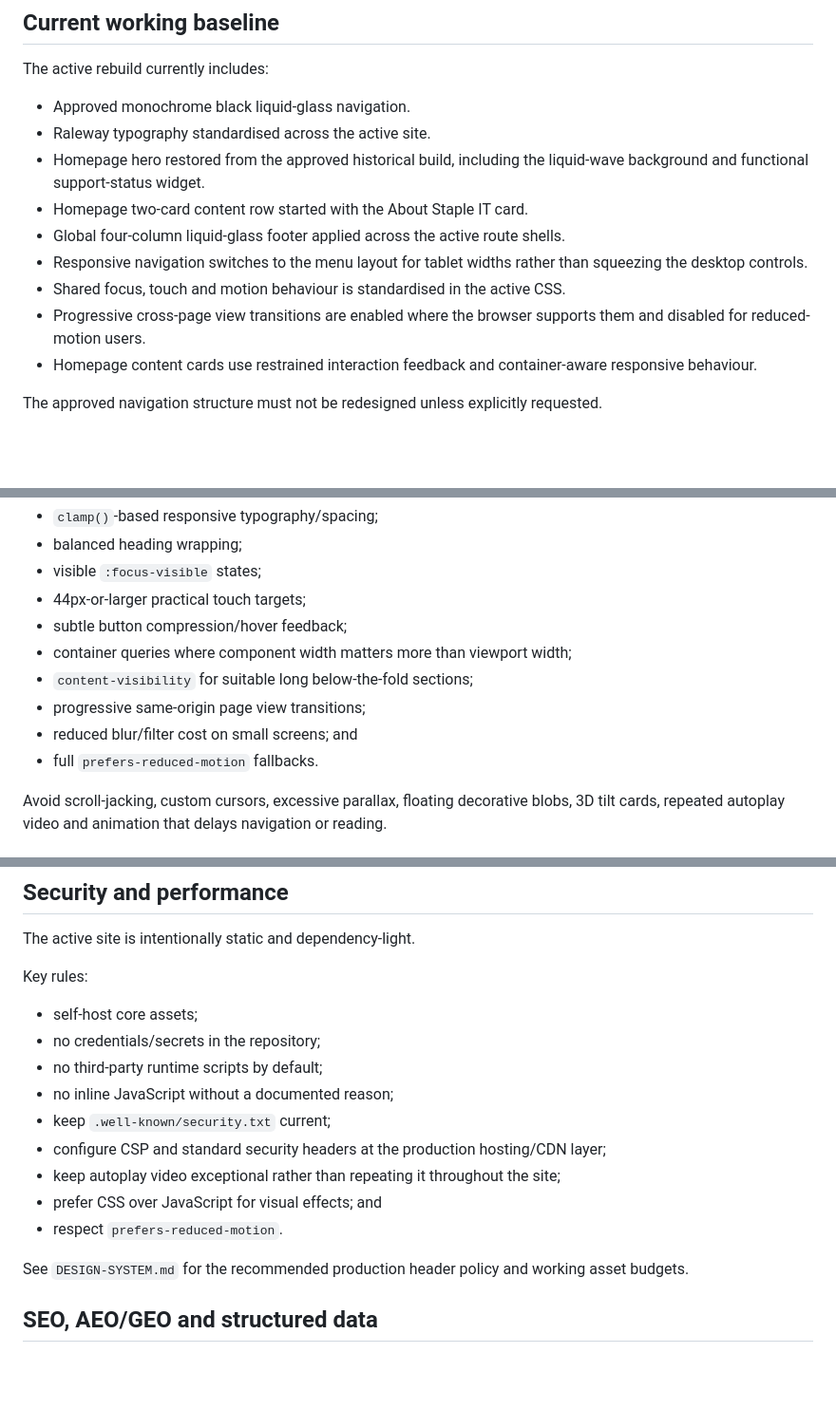
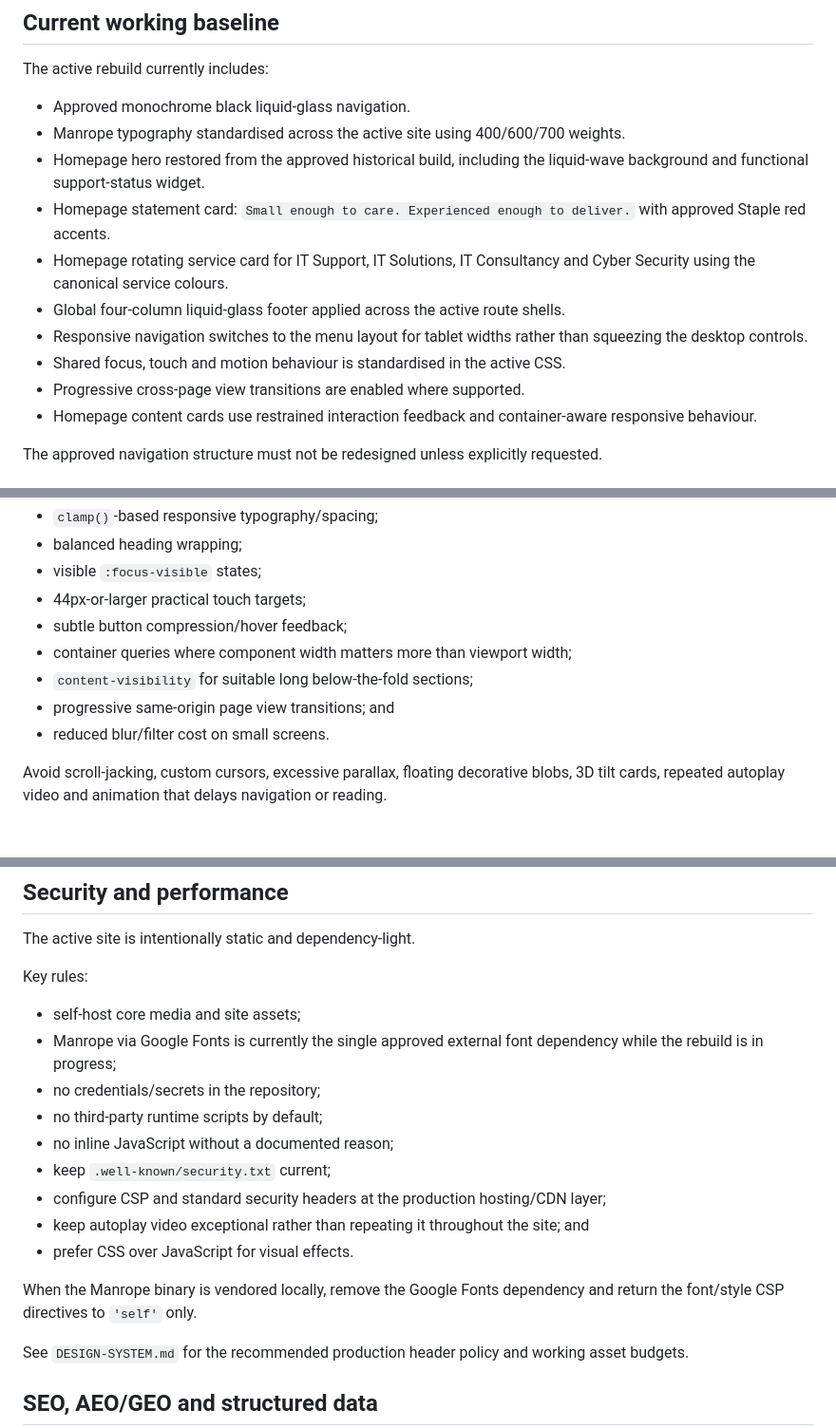
Before and after one commit to charliehart2k-tech/stapleit-website, a Markdown page: README.md, 3 parts joined by grey strips. Shown at 95% size. Drawn GitHub-style; blank space fills up the shorter version.

Commit message:
Update README for Manrope baseline

```diff
--- a/README.md
+++ b/README.md
@@ -7,13 +7,14 @@ Page-by-page rebuild of `stapleit.co.uk` from the clean approved baseline.
 The active rebuild currently includes:
 
 - Approved monochrome black liquid-glass navigation.
-- Raleway typography standardised across the active site.
+- Manrope typography standardised across the active site using 400/600/700 weights.
 - Homepage hero restored from the approved historical build, including the liquid-wave background and functional support-status widget.
-- Homepage two-card content row started with the About Staple IT card.
+- Homepage statement card: `Small enough to care. Experienced enough to deliver.` with approved Staple red accents.
+- Homepage rotating service card for IT Support, IT Solutions, IT Consultancy and Cyber Security using the canonical service colours.
 - Global four-column liquid-glass footer applied across the active route shells.
 - Responsive navigation switches to the menu layout for tablet widths rather than squeezing the desktop controls.
 - Shared focus, touch and motion behaviour is standardised in the active CSS.
-- Progressive cross-page view transitions are enabled where the browser supports them and disabled for reduced-motion users.
+- Progressive cross-page view transitions are enabled where supported.
 - Homepage content cards use restrained interaction feedback and container-aware responsive behaviour.
 
 The approved navigation structure must not be redesigned unless explicitly requested.
@@ -78,9 +80,8 @@ Approved progressive enhancements include:
 - subtle button compression/hover feedback;
 - container queries where component width matters more than viewport width;
 - `content-visibility` for suitable long below-the-fold sections;
-- progressive same-origin page view transitions;
-- reduced blur/filter cost on small screens; and
-- full `prefers-reduced-motion` fallbacks.
+- progressive same-origin page view transitions; and
+- reduced blur/filter cost on small screens.
 
 Avoid scroll-jacking, custom cursors, excessive parallax, floating decorative blobs, 3D tilt cards, repeated autoplay video and animation that delays navigation or reading.
 
@@ -105,15 +106,17 @@ The active site is intentionally static and dependency-light.
 
 Key rules:
 
-- self-host core assets;
+- self-host core media and site assets;
+- Manrope via Google Fonts is currently the single approved external font dependency while the rebuild is in progress;
 - no credentials/secrets in the repository;
 - no third-party runtime scripts by default;
 - no inline JavaScript without a documented reason;
 - keep `.well-known/security.txt` current;
 - configure CSP and standard security headers at the production hosting/CDN layer;
-- keep autoplay video exceptional rather than repeating it throughout the site;
-- prefer CSS over JavaScript for visual effects; and
-- respect `prefers-reduced-motion`.
+- keep autoplay video exceptional rather than repeating it throughout the site; and
+- prefer CSS over JavaScript for visual effects.
+
+When the Manrope binary is vendored locally, remove the Google Fonts dependency and return the font/style CSP directives to `'self'` only.
 
 See `DESIGN-SYSTEM.md` for the recommended production header policy and working asset budgets.
 
```
Also changed, not shown: other parts of README.md (+1 -0 lines).
